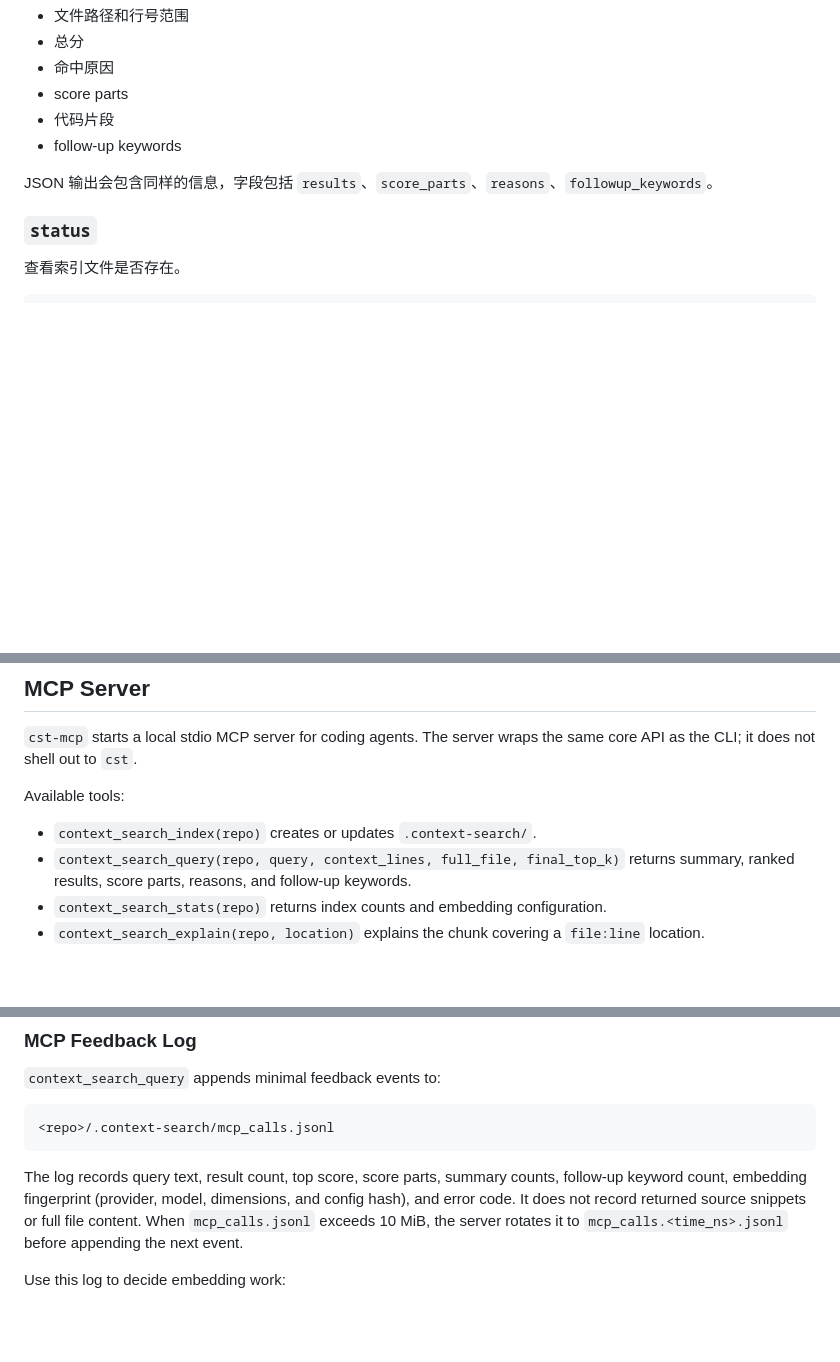
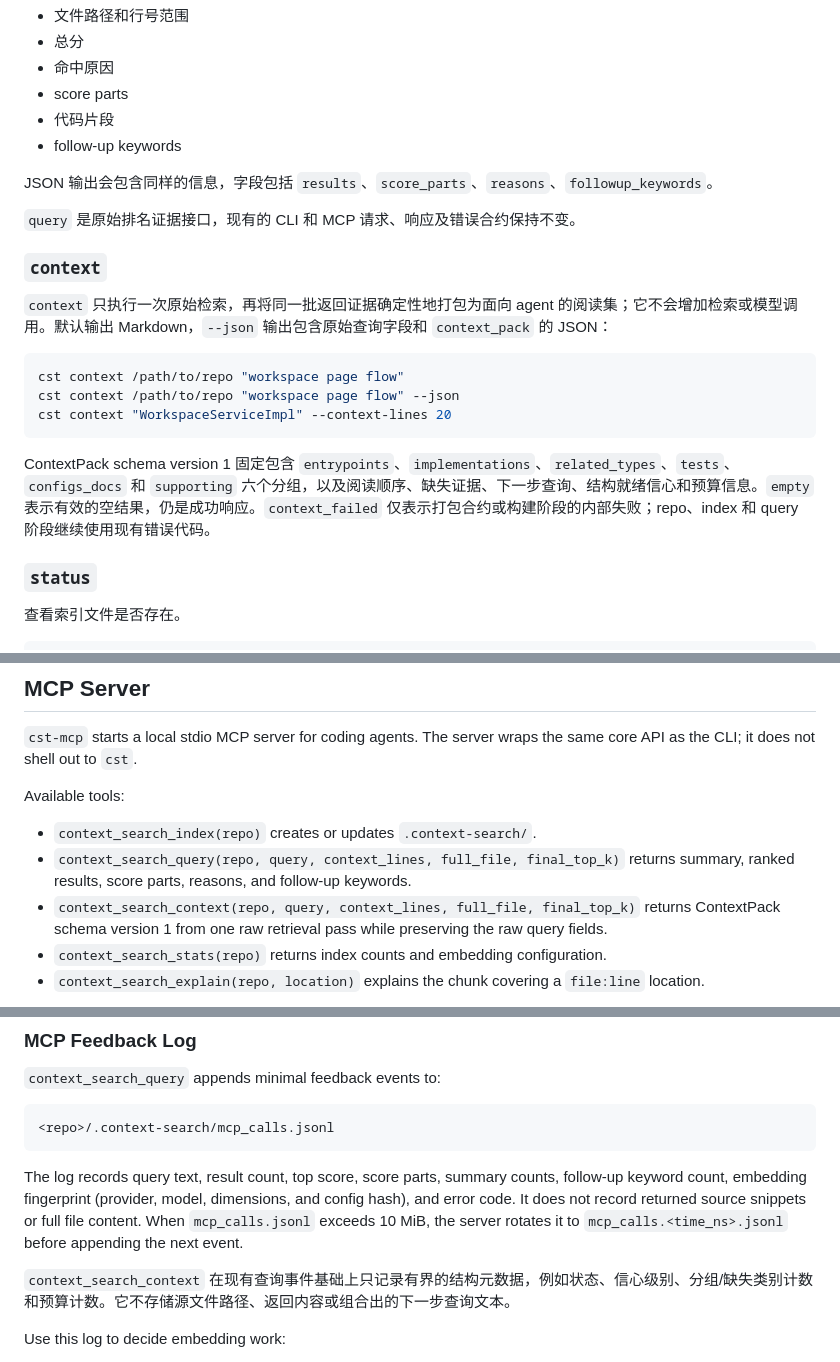
Before and after one commit to Flobby949/context-search-tool, a Markdown page: README.md, 3 parts joined by grey strips. Rendered like a GitHub page; blank space fills up the shorter version.

Commit message:
docs: document context pack output

````diff
--- a/README.md
+++ b/README.md
@@ -128,6 +128,20 @@ Markdown 输出会包含：
 
 JSON 输出会包含同样的信息，字段包括 `results`、`score_parts`、`reasons`、`followup_keywords`。
 
+`query` 是原始排名证据接口，现有的 CLI 和 MCP 请求、响应及错误合约保持不变。
+
+### `context`
+
+`context` 只执行一次原始检索，再将同一批返回证据确定性地打包为面向 agent 的阅读集；它不会增加检索或模型调用。默认输出 Markdown，`--json` 输出包含原始查询字段和 `context_pack` 的 JSON：
+
+```bash
+cst context /path/to/repo "workspace page flow"
+cst context /path/to/repo "workspace page flow" --json
+cst context "WorkspaceServiceImpl" --context-lines 20
+```
+
+ContextPack schema version 1 固定包含 `entrypoints`、`implementations`、`related_types`、`tests`、`configs_docs` 和 `supporting` 六个分组，以及阅读顺序、缺失证据、下一步查询、结构就绪信心和预算信息。`empty` 表示有效的空结果，仍是成功响应。`context_failed` 仅表示打包合约或构建阶段的内部失败；repo、index 和 query 阶段继续使用现有错误代码。
+
 ### `status`
 
 查看索引文件是否存在。
@@ -172,6 +186,7 @@ Available tools:
 
 - `context_search_index(repo)` creates or updates `.context-search/`.
 - `context_search_query(repo, query, context_lines, full_file, final_top_k)` returns summary, ranked results, score parts, reasons, and follow-up keywords.
+- `context_search_context(repo, query, context_lines, full_file, final_top_k)` returns ContextPack schema version 1 from one raw retrieval pass while preserving the raw query fields.
 - `context_search_stats(repo)` returns index counts and embedding configuration.
 - `context_search_explain(repo, location)` explains the chunk covering a `file:line` location.
 
@@ -219,6 +234,8 @@ For stdio MCP transport, server logs must not be written to stdout. The server r
 ```
 
 The log records query text, result count, top score, score parts, summary counts, follow-up keyword count, embedding fingerprint (provider, model, dimensions, and config hash), and error code. It does not record returned source snippets or full file content. When `mcp_calls.jsonl` exceeds 10 MiB, the server rotates it to `mcp_calls.<time_ns>.jsonl` before appending the next event.
+
+`context_search_context` 在现有查询事件基础上只记录有界的结构元数据，例如状态、信心级别、分组/缺失类别计数和预算计数。它不存储源文件路径、返回内容或组合出的下一步查询文本。
 
 Use this log to decide embedding work:
 
````
Also changed, not shown: docs/retrieval-quality.md (+83 -5 lines).
